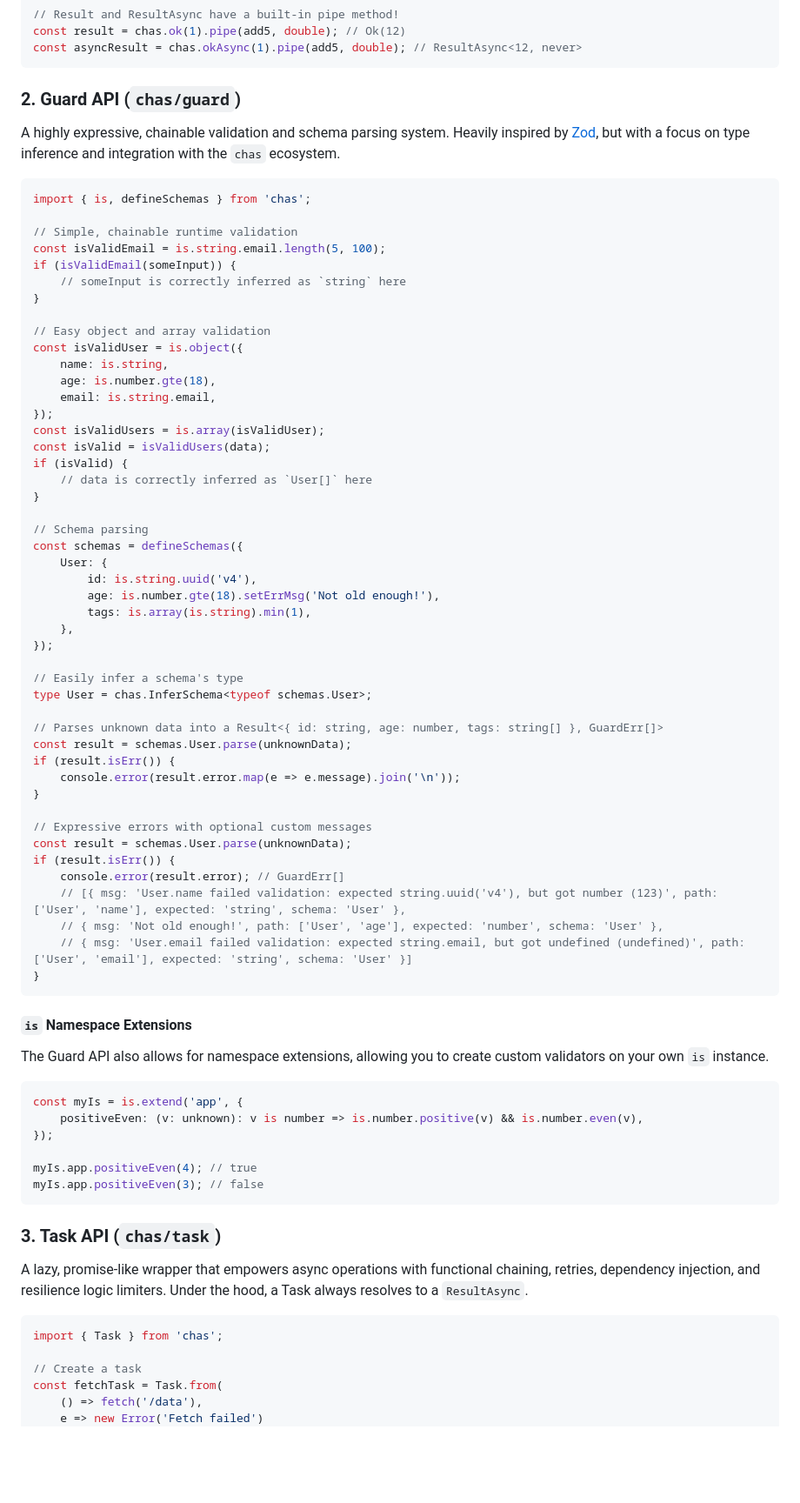
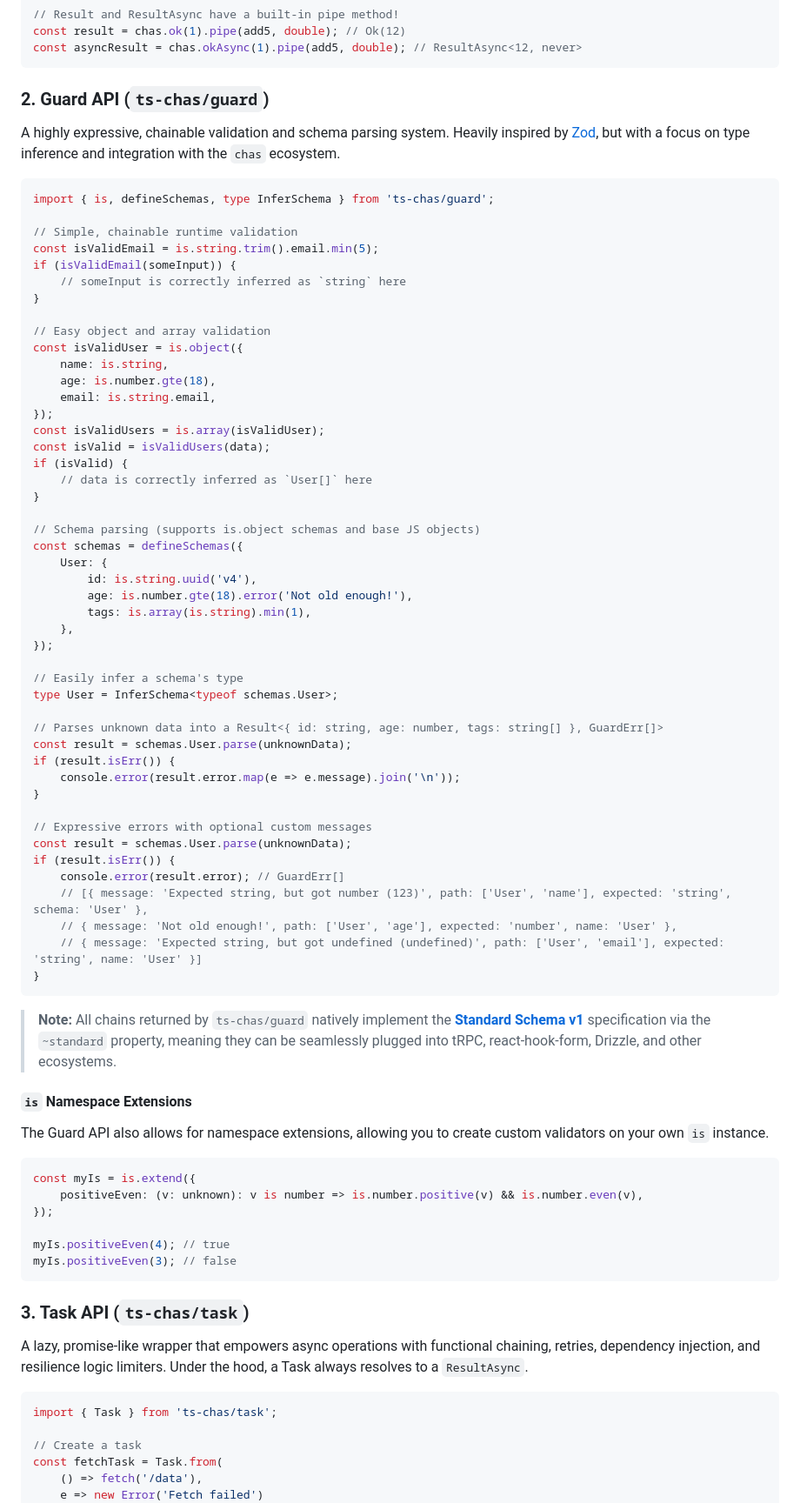
Before and after one commit to sinzek/ts-chas, a Markdown page: README.md, the part around one of its changes. Shown at 87% size. GitHub-like rendering; blank space fills up the shorter version.

Commit message:
feat: updated README.md

````diff
--- a/README.md
+++ b/README.md
@@ -84,15 +84,15 @@ const result = chas.ok(1).pipe(add5, double); // Ok(12)
 const asyncResult = chas.okAsync(1).pipe(add5, double); // ResultAsync<12, never>
 ```
 
-### 2. Guard API (`chas/guard`)
+### 2. Guard API (`ts-chas/guard`)
 
 A highly expressive, chainable validation and schema parsing system. Heavily inspired by [Zod](https://zod.dev/), but with a focus on type inference and integration with the `chas` ecosystem.
 
 ```ts
-import { is, defineSchemas } from 'chas';
+import { is, defineSchemas, type InferSchema } from 'ts-chas/guard';
 
 // Simple, chainable runtime validation
-const isValidEmail = is.string.email.length(5, 100);
+const isValidEmail = is.string.trim().email.min(5);
 if (isValidEmail(someInput)) {
 	// someInput is correctly inferred as `string` here
 }
@@ -109,17 +109,17 @@ if (isValid) {
 	// data is correctly inferred as `User[]` here
 }
 
-// Schema parsing
+// Schema parsing (supports is.object schemas and base JS objects)
 const schemas = defineSchemas({
 	User: {
 		id: is.string.uuid('v4'),
-		age: is.number.gte(18).setErrMsg('Not old enough!'),
+		age: is.number.gte(18).error('Not old enough!'),
 		tags: is.array(is.string).min(1),
 	},
 });
 
 // Easily infer a schema's type
-type User = chas.InferSchema<typeof schemas.User>;
+type User = InferSchema<typeof schemas.User>;
 
 // Parses unknown data into a Result<{ id: string, age: number, tags: string[] }, GuardErr[]>
 const result = schemas.User.parse(unknownData);
@@ -131,31 +131,33 @@ if (result.isErr()) {
 const result = schemas.User.parse(unknownData);
 if (result.isErr()) {
 	console.error(result.error); // GuardErr[]
-	// [{ msg: 'User.name failed validation: expected string.uuid('v4'), but got number (123)', path: ['User', 'name'], expected: 'string', schema: 'User' },
-	// { msg: 'Not old enough!', path: ['User', 'age'], expected: 'number', schema: 'User' },
-	// { msg: 'User.email failed validation: expected string.email, but got undefined (undefined)', path: ['User', 'email'], expected: 'string', schema: 'User' }]
+	// [{ message: 'Expected string, but got number (123)', path: ['User', 'name'], expected: 'string', schema: 'User' },
+	// { message: 'Not old enough!', path: ['User', 'age'], expected: 'number', name: 'User' },
+	// { message: 'Expected string, but got undefined (undefined)', path: ['User', 'email'], expected: 'string', name: 'User' }]
 }
 ```
+
+> **Note:** All chains returned by `ts-chas/guard` natively implement the **[Standard Schema v1](https://github.com/standard-schema/standard-schema)** specification via the `~standard` property, meaning they can be seamlessly plugged into tRPC, react-hook-form, Drizzle, and other ecosystems.
 
 #### `is` Namespace Extensions
 
 The Guard API also allows for namespace extensions, allowing you to create custom validators on your own `is` instance.
 
 ```ts
-const myIs = is.extend('app', {
+const myIs = is.extend({
 	positiveEven: (v: unknown): v is number => is.number.positive(v) && is.number.even(v),
 });
 
-myIs.app.positiveEven(4); // true
-myIs.app.positiveEven(3); // false
+myIs.positiveEven(4); // true
+myIs.positiveEven(3); // false
 ```
 
-### 3. Task API (`chas/task`)
+### 3. Task API (`ts-chas/task`)
 
 A lazy, promise-like wrapper that empowers async operations with functional chaining, retries, dependency injection, and resilience logic limiters. Under the hood, a Task always resolves to a `ResultAsync`.
 
 ```ts
-import { Task } from 'chas';
+import { Task } from 'ts-chas/task';
 
 // Create a task
 const fetchTask = Task.from(
````
Also changed, not shown: other parts of README.md (+23 -20 lines).
